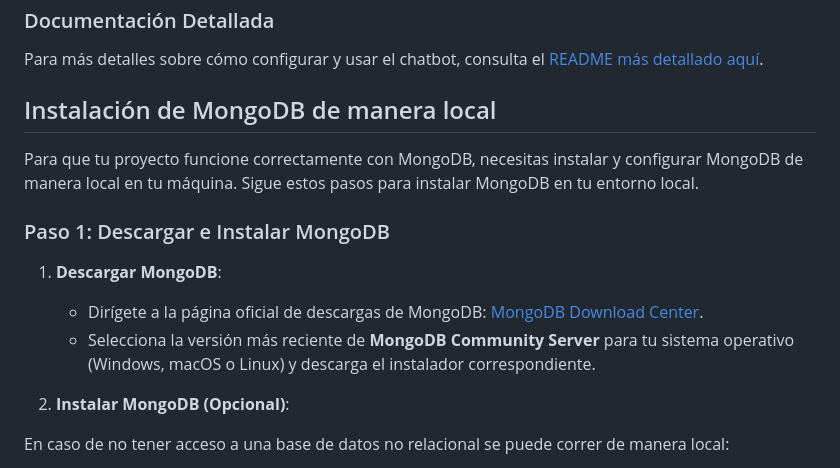
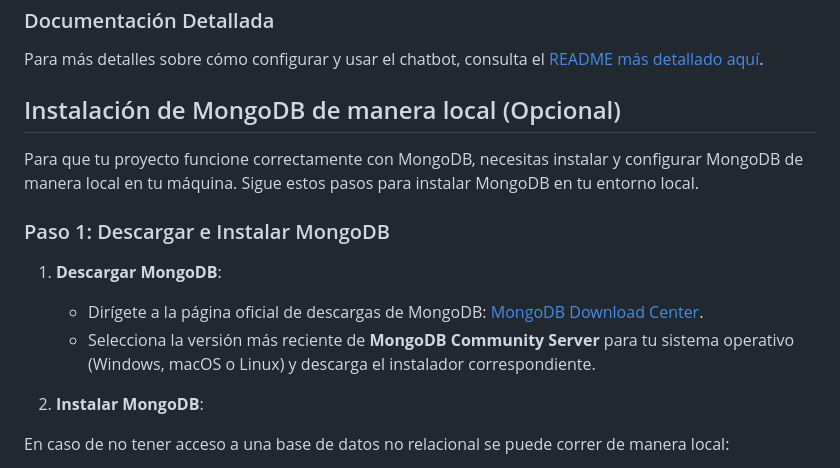
Before and after one commit to NicolasPozoV/API-RAG, a Markdown page: README.md, the part around the change. GitHub-like rendering.

Commit message:
se mejora readme

```diff
--- a/README.md
+++ b/README.md
@@ -114,7 +114,7 @@ Para instalar las dependencias, simplemente ejecuta el siguiente comando en tu t
 
 Para más detalles sobre cómo configurar y usar el chatbot, consulta el [README más detallado aquí](./LangChain/Readme.md).
 
-## Instalación de MongoDB de manera local
+## Instalación de MongoDB de manera local (Opcional)
 
 Para que tu proyecto funcione correctamente con MongoDB, necesitas instalar y configurar MongoDB de manera local en tu máquina. Sigue estos pasos para instalar MongoDB en tu entorno local.
 
@@ -125,7 +125,7 @@ Para que tu proyecto funcione correctamente con MongoDB, necesitas instalar y co
    * Dirígete a la página oficial de descargas de MongoDB: [MongoDB Download Center](https://www.mongodb.com/try/download/community).
    * Selecciona la versión más reciente de **MongoDB Community Server** para tu sistema operativo (Windows, macOS o Linux) y descarga el instalador correspondiente.
 
-2. **Instalar MongoDB (Opcional)**:
+2. **Instalar MongoDB**:
 
 En caso de no tener acceso a una base de datos no relacional se puede correr de manera local:
 
```
